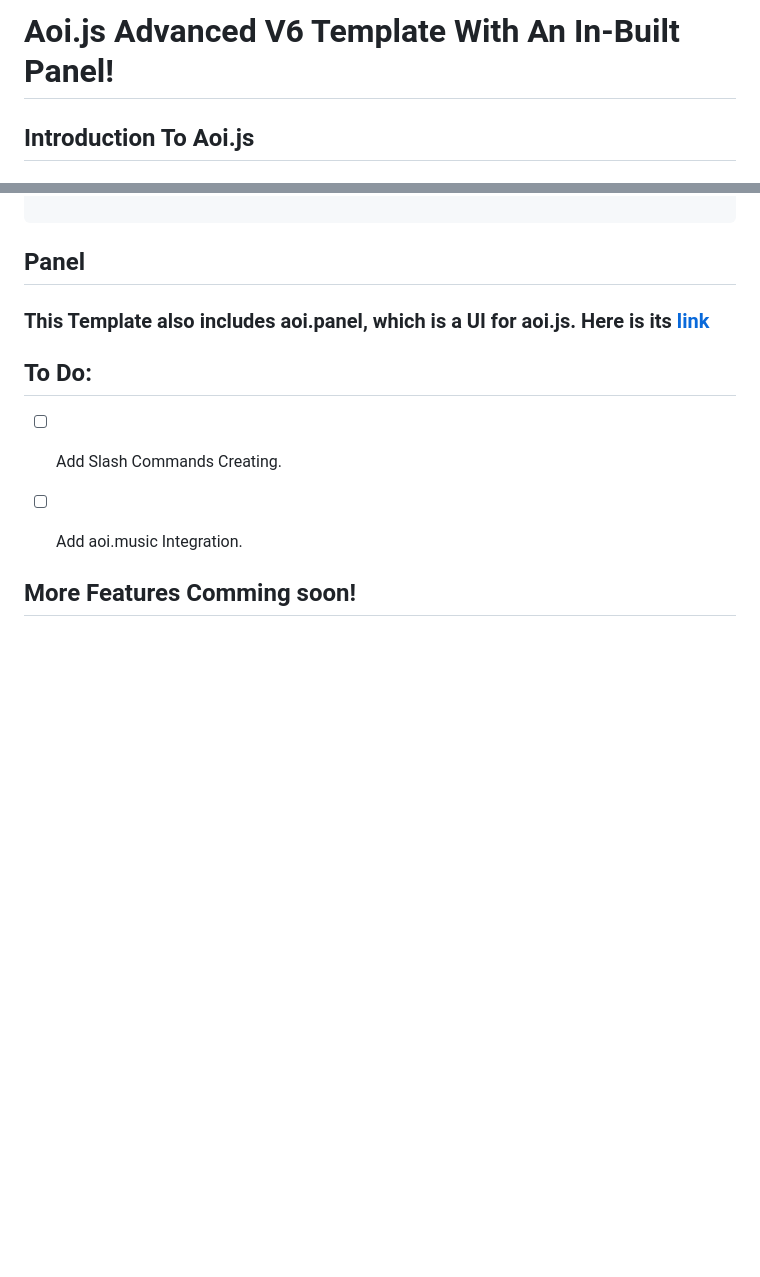
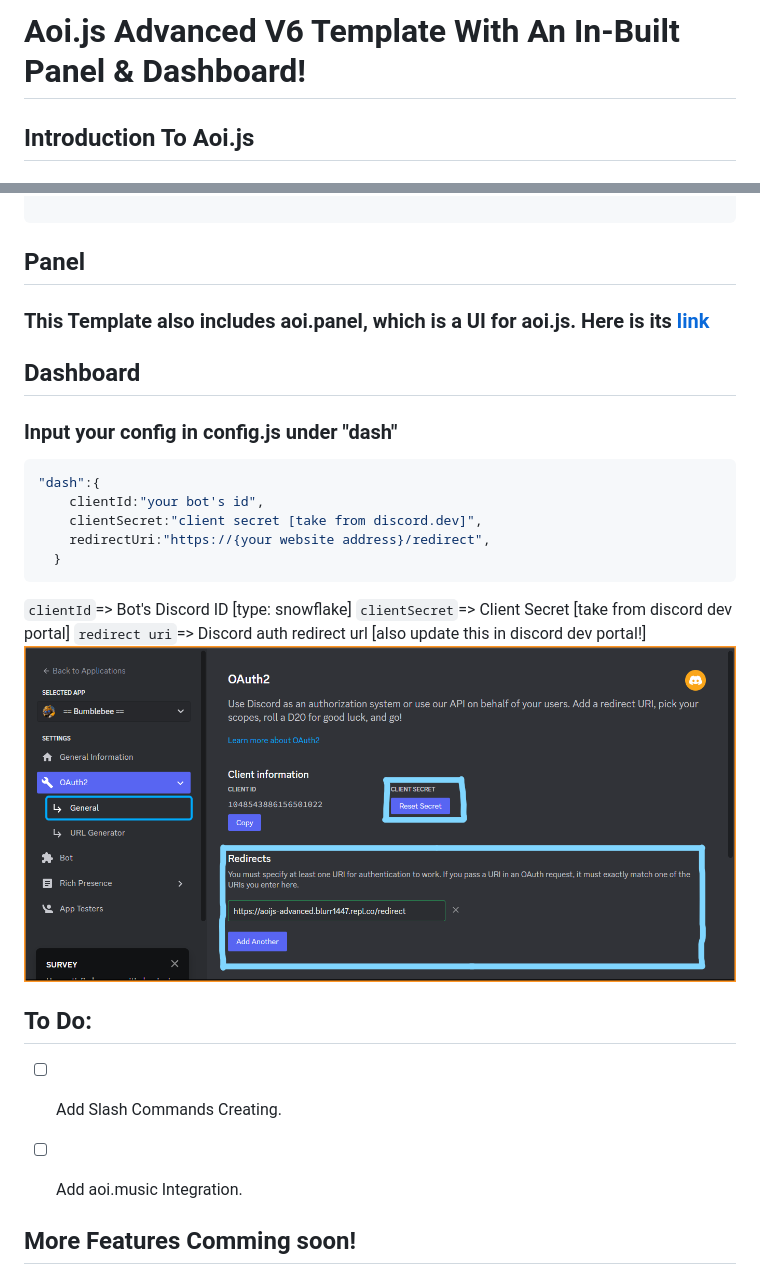
Before and after one commit to Bumblebee-3/Aoi.js-v6-advanced-template, a Markdown page: README.md, 2 parts joined by grey strips. GitHub-like rendering; pictures changed too: image.png (added); blank space fills up the shorter version.

Commit message:
Added Dashboard

````diff
--- a/README.md
+++ b/README.md
@@ -1,4 +1,4 @@
-# Aoi.js Advanced V6 Template With An In-Built Panel!
+# Aoi.js Advanced V6 Template With An In-Built Panel & Dashboard!
 ## Introduction To Aoi.js
 ### [Aoi.js](https://www.npmjs.com/package/aoi.js) is a npm package that simplifies coding discord bots.
 
@@ -100,6 +100,20 @@ code: `$interactionReply[Hi <@$interactionData[author.id]> !;{newEmbed:{title:He
 ## Panel
 ### This Template also includes aoi.panel, which is a UI for aoi.js. Here is its [link](https://github.com/AkaruiDevelopment/panel)
 
+## Dashboard
+### Input your config in config.js under "dash"
+```json
+"dash":{
+    clientId:"your bot's id",
+    clientSecret:"client secret [take from discord.dev]",
+    redirectUri:"https://{your website address}/redirect",
+  }
+```
+`clientId`=> Bot's Discord ID [type: snowflake]
+`clientSecret`=> Client Secret [take from discord dev portal]
+`redirect uri`=> Discord auth redirect url [also update this in discord dev portal!]
+![image](image.png)
+
 ## To Do:
 - [ ] Add Slash Commands Creating.
 - [ ] Add aoi.music Integration.
````
Also changed, not shown: 12 other files.
